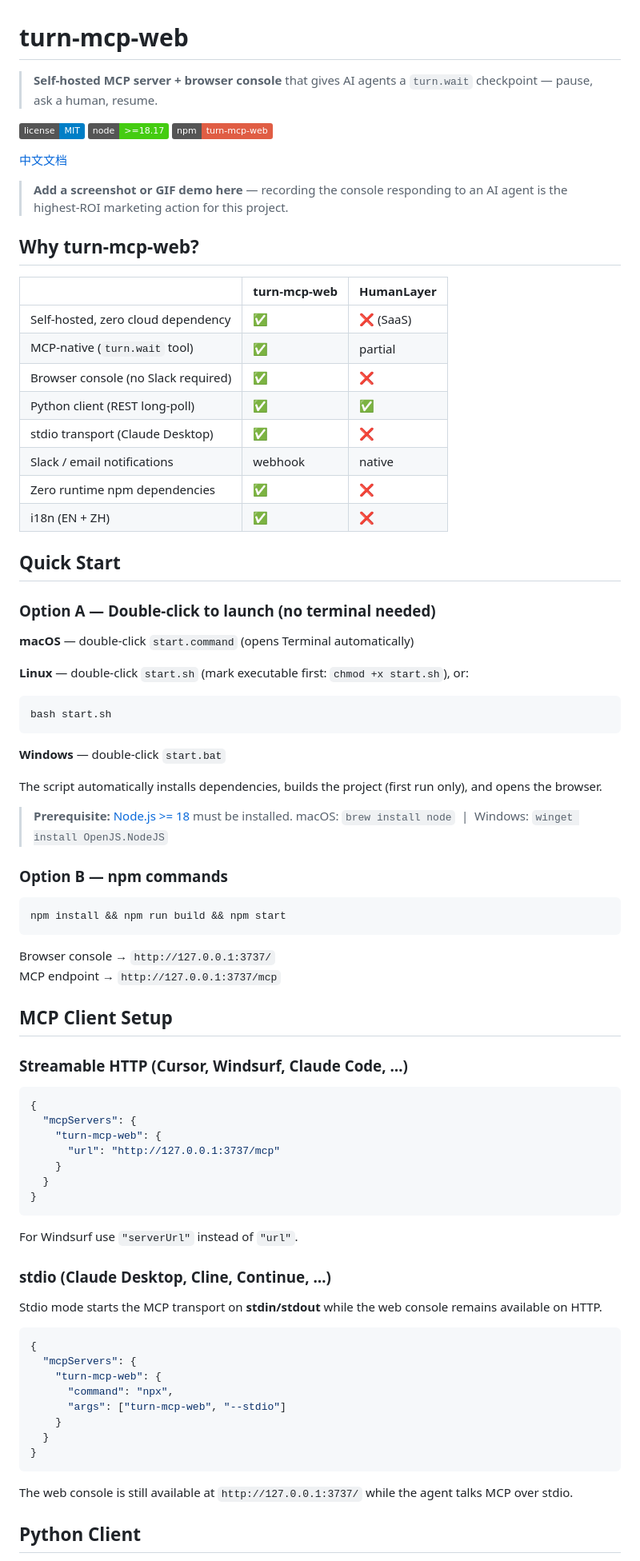
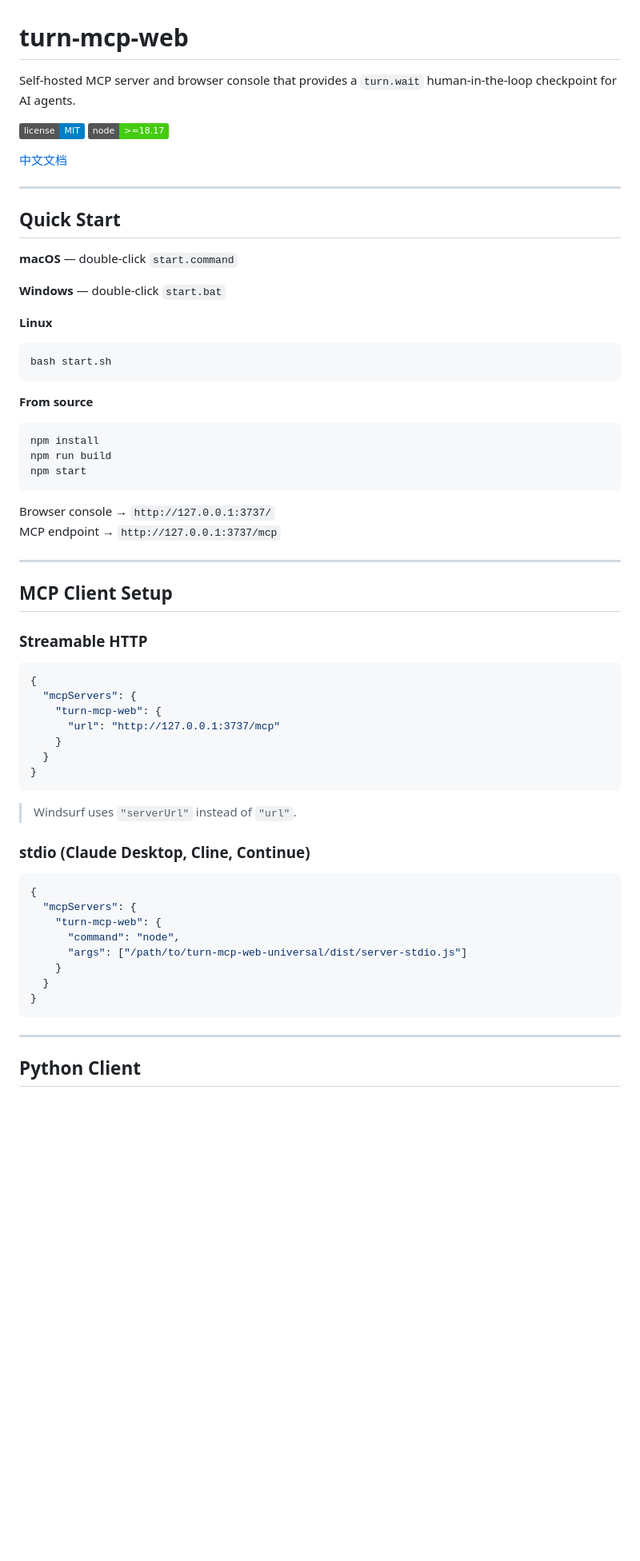
Before and after one commit to shiahonb777/turn-mcp, a Markdown page: README.md, the part around one of its changes. Shown at 80% size. GitHub-like rendering; badges without logos; blank space fills up the shorter version.

````diff
--- a/README.md
+++ b/README.md
@@ -1,59 +1,40 @@
 # turn-mcp-web
 
-> **Self-hosted MCP server + browser console** that gives AI agents a `turn.wait` checkpoint — pause, ask a human, resume.
+Self-hosted MCP server and browser console that provides a `turn.wait` human-in-the-loop checkpoint for AI agents.
 
 [![License: MIT](https://img.shields.io/badge/license-MIT-blue.svg)](LICENSE)
 [![Node.js](https://img.shields.io/badge/node-%3E%3D18.17-brightgreen)](https://nodejs.org)
-[![npm](https://img.shields.io/badge/npm-turn--mcp--web-red)](https://www.npmjs.com/package/turn-mcp-web)
 
 [中文文档](./README.zh-CN.md)
 
-> **Add a screenshot or GIF demo here** — recording the console responding to an AI agent is the highest-ROI marketing action for this project.
-
-## Why turn-mcp-web?
-
-| | turn-mcp-web | HumanLayer |
-|---|---|---|
-| Self-hosted, zero cloud dependency | ✅ | ❌ (SaaS) |
-| MCP-native (`turn.wait` tool) | ✅ | partial |
-| Browser console (no Slack required) | ✅ | ❌ |
-| Python client (REST long-poll) | ✅ | ✅ |
-| stdio transport (Claude Desktop) | ✅ | ❌ |
-| Slack / email notifications | webhook | native |
-| Zero runtime npm dependencies | ✅ | ❌ |
-| i18n (EN + ZH) | ✅ | ❌ |
+---
 
 ## Quick Start
 
-### Option A — Double-click to launch (no terminal needed)
+**macOS** — double-click `start.command`
 
-**macOS** — double-click `start.command` (opens Terminal automatically)
+**Windows** — double-click `start.bat`
 
-**Linux** — double-click `start.sh` (mark executable first: `chmod +x start.sh`), or:
+**Linux**
 ```bash
 bash start.sh
 ```
 
-**Windows** — double-click `start.bat`
-
-The script automatically installs dependencies, builds the project (first run only), and opens the browser.
-
-> **Prerequisite:** [Node.js >= 18](https://nodejs.org) must be installed.
-> macOS: `brew install node` &nbsp;|&nbsp; Windows: `winget install OpenJS.NodeJS`
-
-### Option B — npm commands
-
+**From source**
 ```bash
-npm install && npm run build && npm start
+npm install
+npm run build
+npm start
 ```
 
 Browser console → `http://127.0.0.1:3737/`
 MCP endpoint → `http://127.0.0.1:3737/mcp`
 
+---
+
 ## MCP Client Setup
 
-### Streamable HTTP (Cursor, Windsurf, Claude Code, …)
-
+### Streamable HTTP
 ```json
 {
   "mcpServers": {
@@ -64,23 +45,20 @@ MCP endpoint → `http://127.0.0.1:3737/mcp`
 }
 ```
 
-For Windsurf use `"serverUrl"` instead of `"url"`.
+> Windsurf uses `"serverUrl"` instead of `"url"`.
 
-### stdio (Claude Desktop, Cline, Continue, …)
-
-Stdio mode starts the MCP transport on **stdin/stdout** while the web console remains available on HTTP.
-
+### stdio (Claude Desktop, Cline, Continue)
 ```json
 {
   "mcpServers": {
     "turn-mcp-web": {
-      "command": "npx",
-      "args": ["turn-mcp-web", "--stdio"]
+      "command": "node",
+      "args": ["/path/to/turn-mcp-web-universal/dist/server-stdio.js"]
     }
   }
 }
 ```
 
-The web console is still available at `http://127.0.0.1:3737/` while the agent talks MCP over stdio.
+---
 
 ## Python Client
````
Also changed, not shown: other parts of README.md (+78 -72 lines), README.zh-CN.md (+125 -91 lines).
